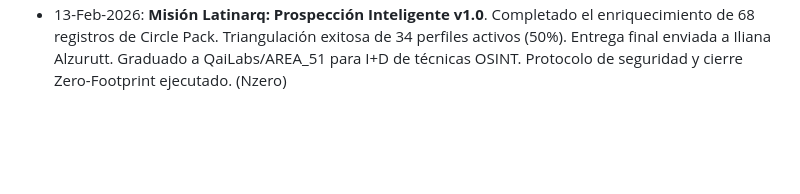
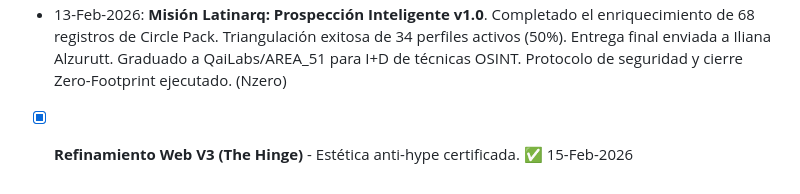
Before and after one commit to alebusta/qai-web, a Markdown page: TorreDeControl/INBOX.md, the part around the change. Rendered like a GitHub page; blank space fills up the shorter version.

Commit message:
docs: finalize memory and inbox for web v3

```diff
--- a/TorreDeControl/INBOX.md
+++ b/TorreDeControl/INBOX.md
@@ -213,3 +213,4 @@ Si procesaste alguna tarea de este INBOX:
 - `10-Ene-2026`: Finanzas & Gobernanza - Ejecutada auditorÃ­a y consolidaciÃ³n de SSOT para Google Sheets. Implementado protocolo **Zero-Loss Finance (ADR-013)** con backups locales mandatorios. Estandarizada estructura de GDrive 2026 con 5 carpetas optimizadas por impacto tributario. Corregido extractor de Excel para cartolas y documentos complejos. Finn Brain actualizado con lÃ³gica dual (Registro Diario + Libro Diario). Landing Zone limpia. (Nzero)
 - `07-Ene-2026`: QaiCore - Upgrade de `gmail.py` a v2.0. Implementada lectura, bÃºsqueda y gestiÃ³n de inbox (trash/read). DocumentaciÃ³n creada en `README_GMAIL.md`. Proceso validado con Ã©xito. (Nzero)
  - 13-Feb-2026: **Misión Latinarq: Prospección Inteligente v1.0**. Completado el enriquecimiento de 68 registros de Circle Pack. Triangulación exitosa de 34 perfiles activos (50%). Entrega final enviada a Iliana Alzurutt. Graduado a QaiLabs/AREA_51 para I+D de técnicas OSINT. Protocolo de seguridad y cierre Zero-Footprint ejecutado. (Nzero)
+- [x] **Refinamiento Web V3 (The Hinge)** - Estética anti-hype certificada. ✅ 15-Feb-2026
```
